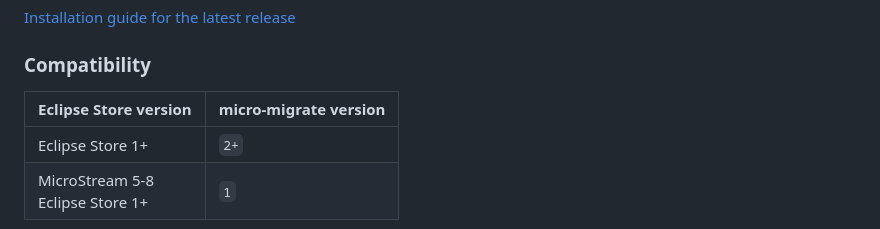
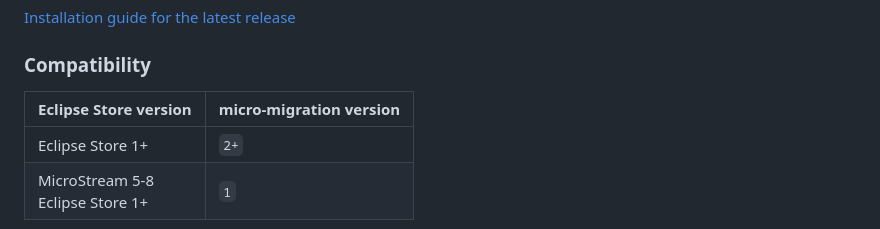
Before and after one commit to xdev-software/micro-migration, a Markdown page: README.md, the part around the change. GitHub-like rendering.

```diff
--- a/README.md
+++ b/README.md
@@ -111,7 +111,7 @@ final ReflectiveMigrater migrater = new ReflectiveMigrater("software.xdev.microm
 [Installation guide for the latest release](https://github.com/xdev-software/micro-migration/releases/latest#Installation)
 
 ### Compatibility
-| Eclipse Store version | micro-migrate version |
+| Eclipse Store version | micro-migration version |
 | --- | --- |
 | Eclipse Store 1+ | ``2+`` |
 | MicroStream 5-8<br/>Eclipse Store 1+ | ``1`` |
```
